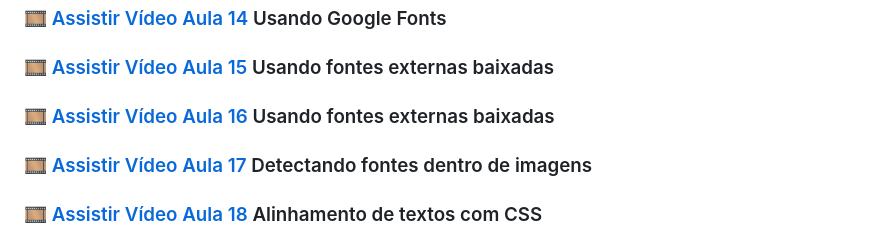
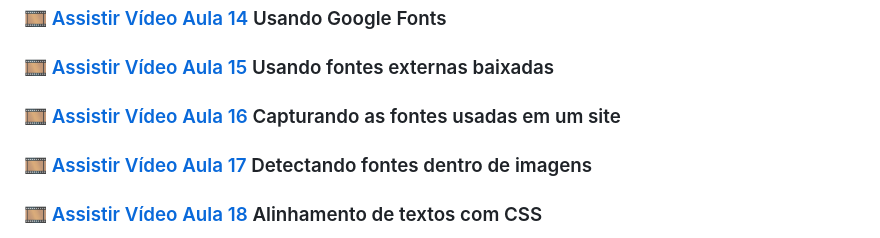
Before and after one commit to ArgemiroC/Curso-Html5-Css3, a Markdown page: html-css/Modulo 2/README.md, the part around the change. GitHub-like rendering.

```diff
--- a/html-css/Modulo 2/README.md
+++ b/html-css/Modulo 2/README.md
@@ -20,7 +20,7 @@ Aqui serão postados todos os exercício e tarefas realizadas durante o curso de
 ### :film_strip: [Assistir Vídeo Aula 13](https://www.youtube.com/watch?v=oHj5ez1bSkc&list=PLHz_AreHm4dlUpEXkY1AyVLQGcpSgVF8s&index=13) Peso, estilo e shorthand font<br>
 ### :film_strip: [Assistir Vídeo Aula 14](https://www.youtube.com/watch?v=FLuQonci9wU&list=PLHz_AreHm4dlUpEXkY1AyVLQGcpSgVF8s&index=14) Usando Google Fonts<br>
 ### :film_strip: [Assistir Vídeo Aula 15](https://www.youtube.com/watch?v=3YIXnxA1kqg&list=PLHz_AreHm4dlUpEXkY1AyVLQGcpSgVF8s&index=15) Usando fontes externas baixadas<br>
-### :film_strip: [Assistir Vídeo Aula 16](https://www.youtube.com/watch?v=XTtfM0L7Co0&list=PLHz_AreHm4dlUpEXkY1AyVLQGcpSgVF8s&index=16) Usando fontes externas baixadas<br>
+### :film_strip: [Assistir Vídeo Aula 16](https://www.youtube.com/watch?v=XTtfM0L7Co0&list=PLHz_AreHm4dlUpEXkY1AyVLQGcpSgVF8s&index=16) Capturando as fontes usadas em um site<br>
 ### :film_strip: [Assistir Vídeo Aula 17](https://www.youtube.com/watch?v=i_c5Fzk807M&list=PLHz_AreHm4dlUpEXkY1AyVLQGcpSgVF8s&index=17) Detectando fontes dentro de imagens<br>
 ### :film_strip: [Assistir Vídeo Aula 18](https://www.youtube.com/watch?v=tJTtp4qyqdE&list=PLHz_AreHm4dlUpEXkY1AyVLQGcpSgVF8s&index=18) Alinhamento de textos com CSS<br>
 ### :film_strip: [Assistir Vídeo Aula 19](https://www.youtube.com/watch?v=TZuVpJmSNSE&list=PLHz_AreHm4dlUpEXkY1AyVLQGcpSgVF8s&index=19) Usando o id com CSS<br>
```
